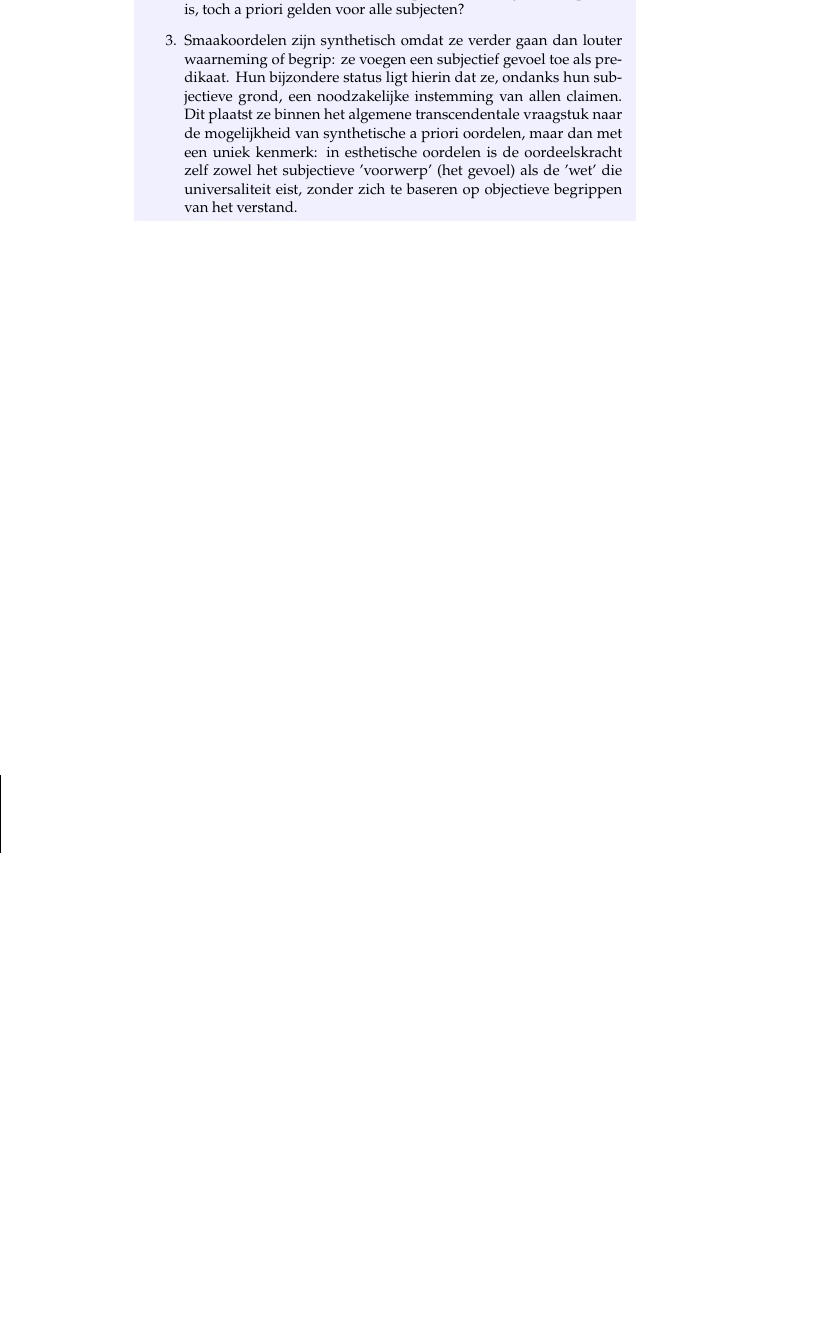
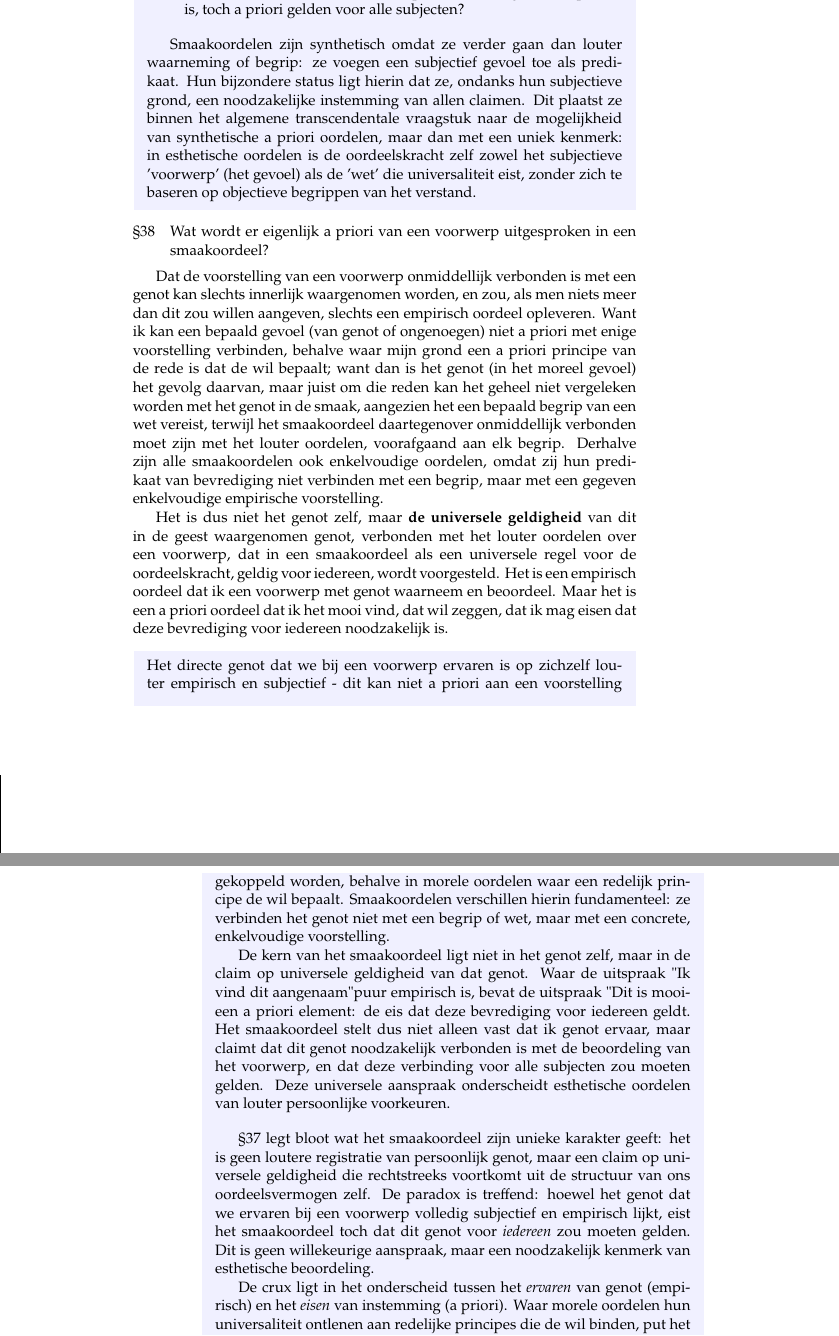
Before and after one commit to LuHoo/schoonheid, a LaTeX book (Kant/kant_kritiek.tex, which reads Kant/chap02.tex): part of page 155 of 158 before the commit and two parts of pages 155 and 156 of 160 after it, the two joined at a grey line, cut so that both start at the same text, the shorter picture padded with empty space. Compiled offline with pdfLaTeX.

Commit message:
Adds §37

```diff
--- a/Kant/chap02.tex
+++ b/Kant/chap02.tex
@@ -612,7 +612,29 @@ Het probleem wordt tweevoudig geformuleerd:
 
     \item Hoe kan zo'n oordeel, hoewel het predikaat (het genot) empirisch is, toch a priori gelden voor alle subjecten?
 
-    \item Smaakoordelen zijn synthetisch omdat ze verder gaan dan louter waarneming of begrip: ze voegen een subjectief gevoel toe als predikaat. Hun bijzondere status ligt hierin dat ze, ondanks hun subjectieve grond, een noodzakelijke instemming van allen claimen. Dit plaatst ze binnen het algemene transcendentale vraagstuk naar de mogelijkheid van synthetische a priori oordelen, maar dan met een uniek kenmerk: in esthetische oordelen is de oordeelskracht zelf zowel het subjectieve 'voorwerp' (het gevoel) als de 'wet' die universaliteit eist, zonder zich te baseren op objectieve begrippen van het verstand.
 \end{enumerate}
 
+Smaakoordelen zijn synthetisch omdat ze verder gaan dan louter waarneming of begrip: ze voegen een subjectief gevoel toe als predikaat. Hun bijzondere status ligt hierin dat ze, ondanks hun subjectieve grond, een noodzakelijke instemming van allen claimen. Dit plaatst ze binnen het algemene transcendentale vraagstuk naar de mogelijkheid van synthetische a priori oordelen, maar dan met een uniek kenmerk: in esthetische oordelen is de oordeelskracht zelf zowel het subjectieve 'voorwerp' (het gevoel) als de 'wet' die universaliteit eist, zonder zich te baseren op objectieve begrippen van het verstand.
+
 \end{mdframed}
+
+\section{Wat wordt er eigenlijk a priori van een voorwerp uitgesproken in een smaakoordeel?}
+
+Dat de voorstelling van een voorwerp onmiddellijk verbonden is met een genot kan slechts innerlijk waargenomen worden, en zou, als men niets meer dan dit zou willen aangeven, slechts een empirisch oordeel opleveren. Want ik kan een bepaald gevoel (van genot of ongenoegen) niet a priori met enige voorstelling verbinden, behalve waar mijn grond een a priori principe van de rede is dat de wil bepaalt; want dan is het genot (in het moreel gevoel) het gevolg daarvan, maar juist om die reden kan het geheel niet vergeleken worden met het genot in de smaak, aangezien het een bepaald begrip van een wet vereist, terwijl het smaakoordeel daartegenover onmiddellijk verbonden moet zijn met het louter oordelen, voorafgaand aan elk begrip. Derhalve zijn alle smaakoordelen ook enkelvoudige oordelen, omdat zij hun predikaat van bevrediging niet verbinden met een begrip, maar met een gegeven enkelvoudige empirische voorstelling.
+
+Het is dus niet het genot zelf, maar \textbf{de universele geldigheid} van dit in de geest waargenomen genot, verbonden met het louter oordelen over een voorwerp, dat in een smaakoordeel als een universele regel voor de oordeelskracht, geldig voor iedereen, wordt voorgesteld. Het is een empirisch oordeel dat ik een voorwerp met genot waarneem en beoordeel. Maar het is een a priori oordeel dat ik het mooi vind, dat wil zeggen, dat ik mag eisen dat deze bevrediging voor iedereen noodzakelijk is.
+
+\begin{mdframed}[leftmargin=0pt,rightmargin=0pt,backgroundcolor=blue!6,linecolor=white,innertopmargin=6pt,innerbottommargin=6pt]
+
+Het directe genot dat we bij een voorwerp ervaren is op zichzelf louter empirisch en subjectief - dit kan niet a priori aan een voorstelling gekoppeld worden, behalve in morele oordelen waar een redelijk principe de wil bepaalt. Smaakoordelen verschillen hierin fundamenteel: ze verbinden het genot niet met een begrip of wet, maar met een concrete, enkelvoudige voorstelling.
+
+De kern van het smaakoordeel ligt niet in het genot zelf, maar in de claim op universele geldigheid van dat genot. Waar de uitspraak "Ik vind dit aangenaam" puur empirisch is, bevat de uitspraak "Dit is mooi" een a priori element: de eis dat deze bevrediging voor iedereen geldt. Het smaakoordeel stelt dus niet alleen vast dat ik genot ervaar, maar claimt dat dit genot noodzakelijk verbonden is met de beoordeling van het voorwerp, en dat deze verbinding voor alle subjecten zou moeten gelden. Deze universele aanspraak onderscheidt esthetische oordelen van louter persoonlijke voorkeuren.
+
+\bigskip
+§37 legt bloot wat het smaakoordeel zijn unieke karakter geeft: het is geen loutere registratie van persoonlijk genot, maar een claim op universele geldigheid die rechtstreeks voortkomt uit de structuur van ons oordeelsvermogen zelf. De paradox is treffend: hoewel het genot dat we ervaren bij een voorwerp volledig subjectief en empirisch lijkt, eist het smaakoordeel toch dat dit genot voor \emph{iedereen} zou moeten gelden. Dit is geen willekeurige aanspraak, maar een noodzakelijk kenmerk van esthetische beoordeling.
+
+De crux ligt in het onderscheid tussen het \emph{ervaren} van genot (empirisch) en het \emph{eisen} van instemming (a priori). Waar morele oordelen hun universaliteit ontlenen aan redelijke principes die de wil binden, put het smaakoordeel zijn claim op algemene geldigheid uit de wijze waarop verbeelding en verstand in harmonie samenwerken bij het louter beoordelen van een voorstelling. Het is alsof de menselijke geest, wanneer ze in vrije reflectie een voorwerp aanschouwt, niet alleen een persoonlijke reactie heeft, maar tegelijkertijd aannemt dat deze reactie \emph{herkenbaar} zou moeten zijn voor anderen, niet omdat er een objectieve regel is, maar omdat de structuur van ons kennisvermogen zelf deze eis in zich draagt.
+
+Dit doet denken aan de maçonnieke benadering van symbolen. Ook daar gaat het niet om persoonlijke associaties of voorgeschreven betekenissen, maar om een ervaring die zowel individueel als gedeeld is. Net zoals een vrijmetselaar een symbool interpreteert met het vertrouwen dat zijn interpretatie (hoewel subjectief) aansluit bij een gemeenschappelijke bron van betekenis, zo claimt het smaakoordeel een intersubjectiviteit die niet berust op vaste regels, maar op de gedeelde structuur van de menselijke geest. Het is deze spanning tussen persoonlijke ervaring en universele aanspraak die zowel Kants esthetica als de maçonnieke traditie kenmerkt: een vrije, maar gestructureerde zoektocht naar betekenis die zowel individueel als collectief geldig is. De schoonheid die we ervaren is dus geen eigenschap van het voorwerp, maar een openbaring van hoe onze geest werkt wanneer hij in vrije harmonie met zichzelf is.
+
+\end{mdframed}
```
